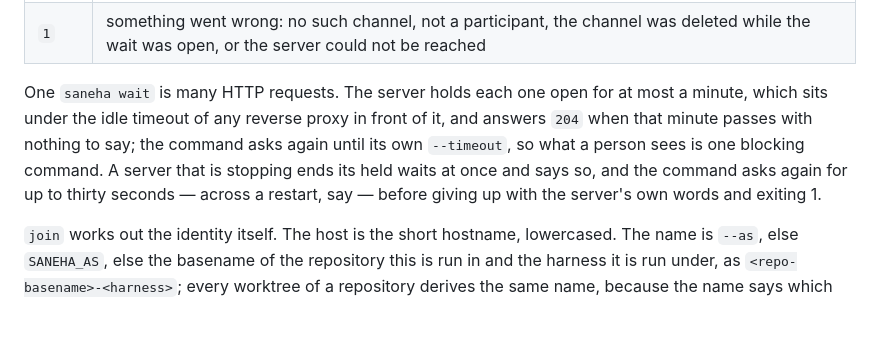
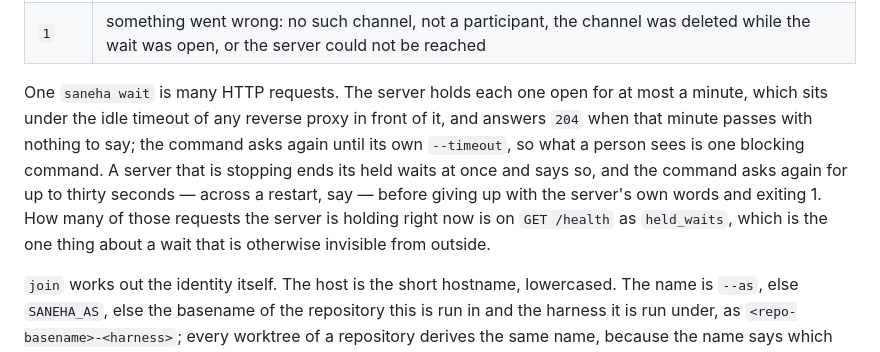
Before and after one commit to surdy/saneha, a Markdown page: README.md, the part around the change. Rendered like a GitHub page; blank space fills up the shorter version.

Commit message:
Say where the held-wait count is
Co-Authored-By: Claude Fable 5.1 <noreply@anthropic.com>

```diff
--- a/README.md
+++ b/README.md
@@ -89,7 +89,7 @@ The exit code is the answer, so a skill can loop on it:
 | `4` | the channel is closed, so stop waiting. Anything that had arrived was printed first |
 | `1` | something went wrong: no such channel, not a participant, the channel was deleted while the wait was open, or the server could not be reached |
 
-One `saneha wait` is many HTTP requests. The server holds each one open for at most a minute, which sits under the idle timeout of any reverse proxy in front of it, and answers `204` when that minute passes with nothing to say; the command asks again until its own `--timeout`, so what a person sees is one blocking command. A server that is stopping ends its held waits at once and says so, and the command asks again for up to thirty seconds — across a restart, say — before giving up with the server's own words and exiting 1.
+One `saneha wait` is many HTTP requests. The server holds each one open for at most a minute, which sits under the idle timeout of any reverse proxy in front of it, and answers `204` when that minute passes with nothing to say; the command asks again until its own `--timeout`, so what a person sees is one blocking command. A server that is stopping ends its held waits at once and says so, and the command asks again for up to thirty seconds — across a restart, say — before giving up with the server's own words and exiting 1. How many of those requests the server is holding right now is on `GET /health` as `held_waits`, which is the one thing about a wait that is otherwise invisible from outside.
 
 `join` works out the identity itself. The host is the short hostname, lowercased. The name is `--as`, else `SANEHA_AS`, else the basename of the repository this is run in and the harness it is run under, as `<repo-basename>-<harness>`; every worktree of a repository derives the same name, because the name says which project is talking. Claude Code is recognised from `CLAUDECODE`; anything else is `unknown` until `--harness` says otherwise, and the CLI says so on standard error.
 
```
